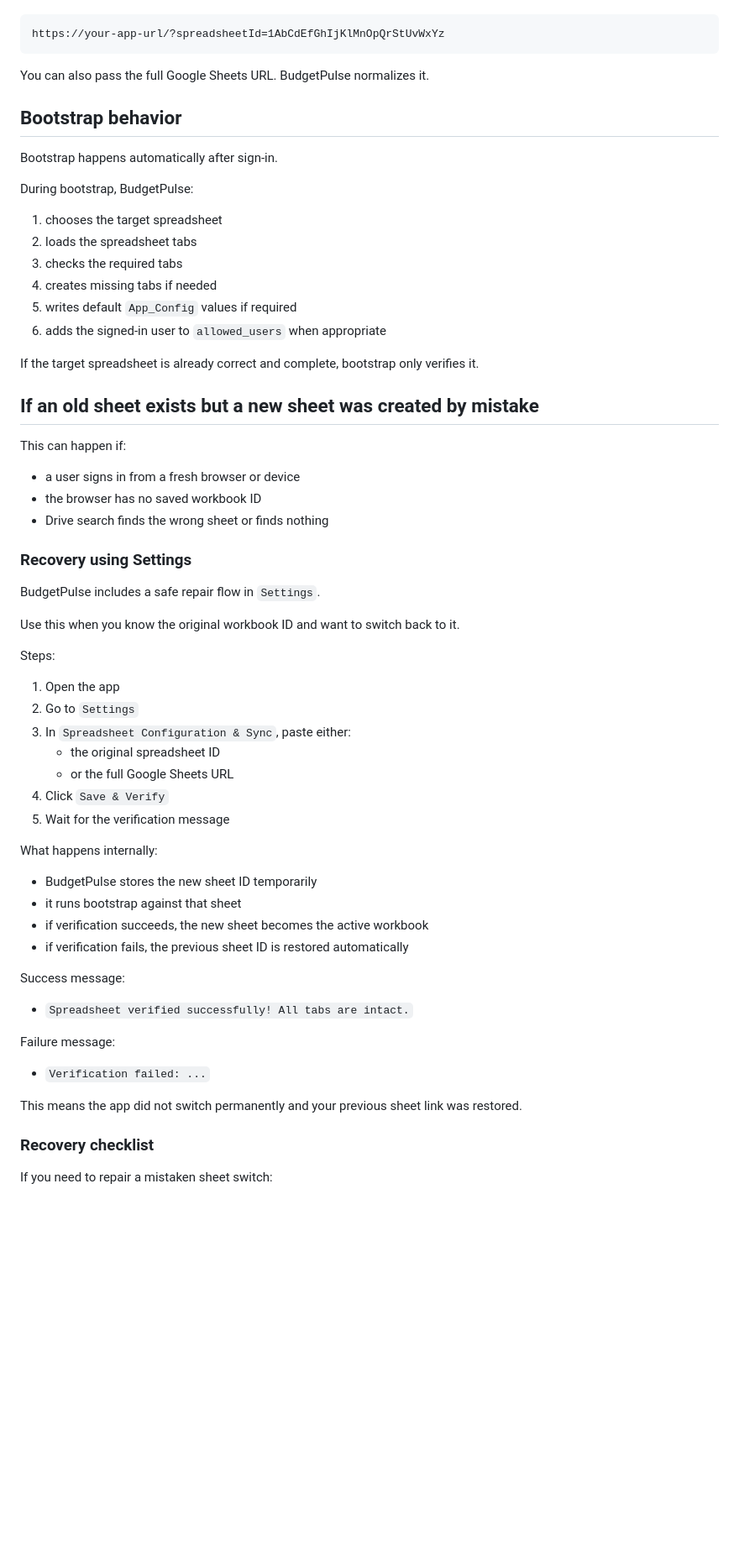
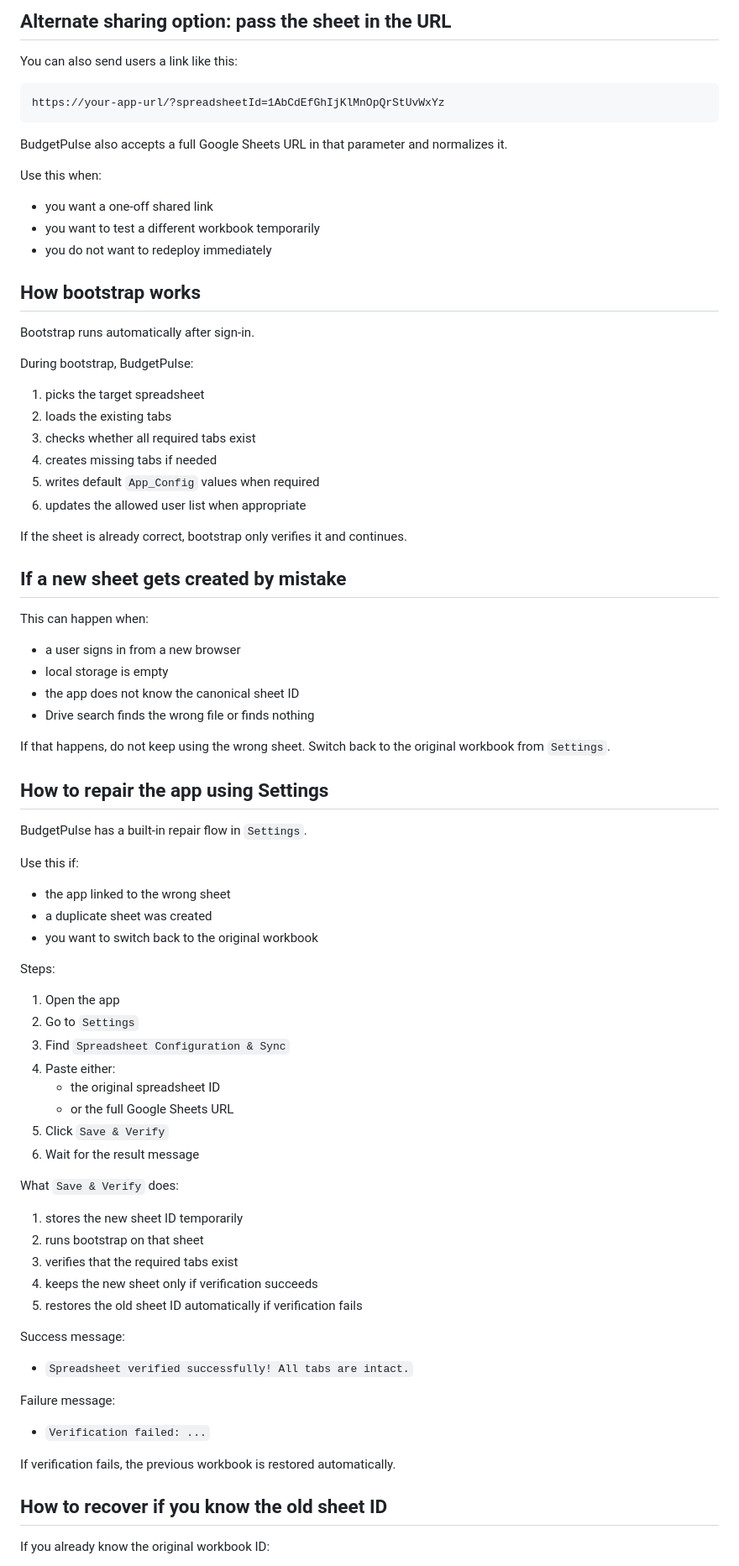
Before and after one commit to pt228t/budget-tracker-app, a Markdown page: README.md, the part around one of its changes. Shown at 84% size. Rendered like a GitHub page; blank space fills up the shorter version.

````diff
--- a/README.md
+++ b/README.md
@@ -74,55 +86,74 @@ Example:
+## Alternate sharing option: pass the sheet in the URL
+
+You can also send users a link like this:
 
 ```text
 https://your-app-url/?spreadsheetId=1AbCdEfGhIjKlMnOpQrStUvWxYz
 ```
 
-You can also pass the full Google Sheets URL. BudgetPulse normalizes it.
+BudgetPulse also accepts a full Google Sheets URL in that parameter and normalizes it.
 
-## Bootstrap behavior
+Use this when:
 
-Bootstrap happens automatically after sign-in.
+- you want a one-off shared link
+- you want to test a different workbook temporarily
+- you do not want to redeploy immediately
+
+## How bootstrap works
+
+Bootstrap runs automatically after sign-in.
 
 During bootstrap, BudgetPulse:
 
-1. chooses the target spreadsheet
-2. loads the spreadsheet tabs
-3. checks the required tabs
+1. picks the target spreadsheet
+2. loads the existing tabs
+3. checks whether all required tabs exist
 4. creates missing tabs if needed
-5. writes default `App_Config` values if required
-6. adds the signed-in user to `allowed_users` when appropriate
+5. writes default `App_Config` values when required
+6. updates the allowed user list when appropriate
 
-If the target spreadsheet is already correct and complete, bootstrap only verifies it.
+If the sheet is already correct, bootstrap only verifies it and continues.
 
-## If an old sheet exists but a new sheet was created by mistake
+## If a new sheet gets created by mistake
 
-This can happen if:
+This can happen when:
 
-- a user signs in from a fresh browser or device
-- the browser has no saved workbook ID
-- Drive search finds the wrong sheet or finds nothing
+- a user signs in from a new browser
+- local storage is empty
+- the app does not know the canonical sheet ID
+- Drive search finds the wrong file or finds nothing
 
-### Recovery using Settings
+If that happens, do not keep using the wrong sheet.
+Switch back to the original workbook from `Settings`.
 
-BudgetPulse includes a safe repair flow in `Settings`.
+## How to repair the app using Settings
 
-Use this when you know the original workbook ID and want to switch back to it.
+BudgetPulse has a built-in repair flow in `Settings`.
+
+Use this if:
+
+- the app linked to the wrong sheet
+- a duplicate sheet was created
+- you want to switch back to the original workbook
 
 Steps:
 
 1. Open the app
 2. Go to `Settings`
-3. In `Spreadsheet Configuration & Sync`, paste either:
+3. Find `Spreadsheet Configuration & Sync`
+4. Paste either:
    - the original spreadsheet ID
    - or the full Google Sheets URL
-4. Click `Save & Verify`
-5. Wait for the verification message
+5. Click `Save & Verify`
+6. Wait for the result message
 
-What happens internally:
+What `Save & Verify` does:
 
-- BudgetPulse stores the new sheet ID temporarily
-- it runs bootstrap against that sheet
-- if verification succeeds, the new sheet becomes the active workbook
-- if verification fails, the previous sheet ID is restored automatically
+1. stores the new sheet ID temporarily
+2. runs bootstrap on that sheet
+3. verifies that the required tabs exist
+4. keeps the new sheet only if verification succeeds
+5. restores the old sheet ID automatically if verification fails
 
 Success message:
 
@@ -132,9 +163,9 @@ Failure message:
 
 - `Verification failed: ...`
 
-This means the app did not switch permanently and your previous sheet link was restored.
+If verification fails, the previous workbook is restored automatically.
 
-### Recovery checklist
+## How to recover if you know the old sheet ID
 
-If you need to repair a mistaken sheet switch:
+If you already know the original workbook ID:
 
````
Also changed, not shown: other parts of README.md (+83 -79 lines).
